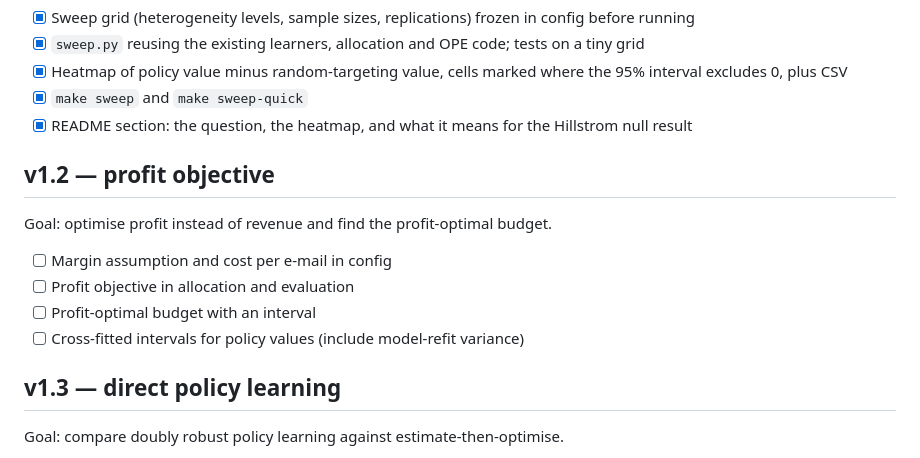
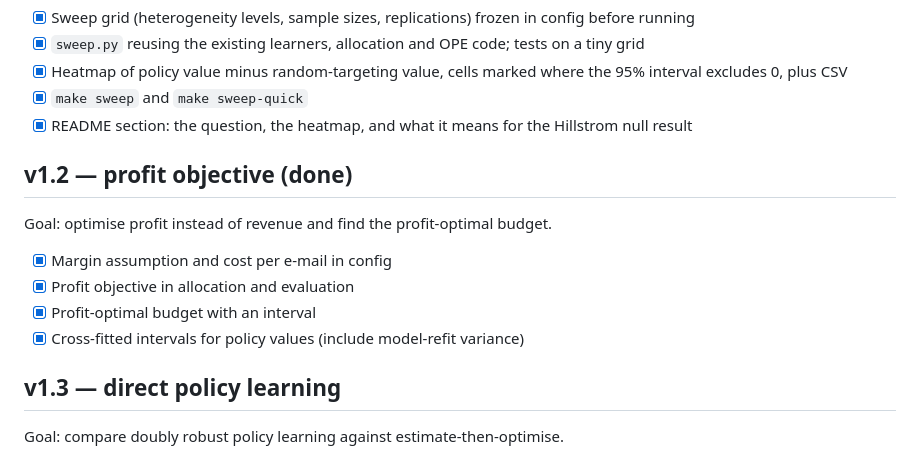
Before and after one commit to GrafZemeliSeverochecanskih/budget-uplift, a Markdown page: ROADMAP.md, the part around the change. GitHub-like rendering.

```diff
--- a/ROADMAP.md
+++ b/ROADMAP.md
@@ -27,14 +27,14 @@ model-based targeting beats random targeting, with intervals.
 - [x] `make sweep` and `make sweep-quick`
 - [x] README section: the question, the heatmap, and what it means for the Hillstrom null result
 
-## v1.2 — profit objective
+## v1.2 — profit objective (done)
 
 Goal: optimise profit instead of revenue and find the profit-optimal budget.
 
-- [ ] Margin assumption and cost per e-mail in config
-- [ ] Profit objective in allocation and evaluation
-- [ ] Profit-optimal budget with an interval
-- [ ] Cross-fitted intervals for policy values (include model-refit variance)
+- [x] Margin assumption and cost per e-mail in config
+- [x] Profit objective in allocation and evaluation
+- [x] Profit-optimal budget with an interval
+- [x] Cross-fitted intervals for policy values (include model-refit variance)
 
 ## v1.3 — direct policy learning
 
```
Also changed, not shown: README.md (+67 -6 lines), results/figures/profit_vs_budget.png (added), 8 other files.
